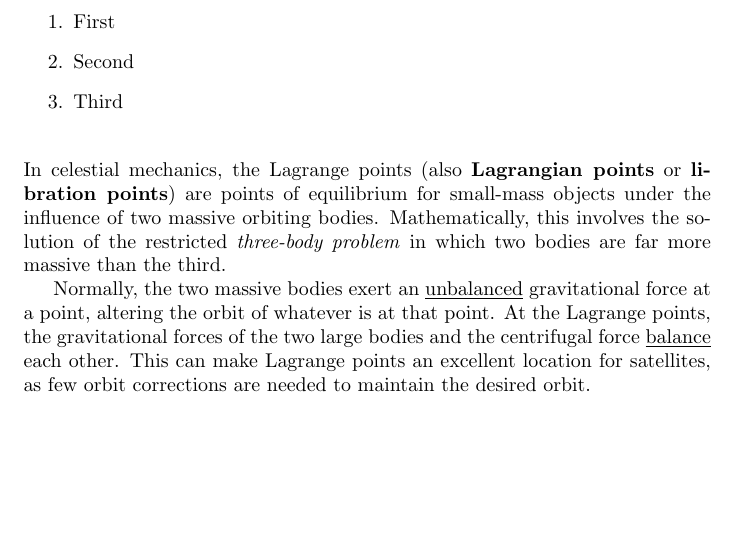
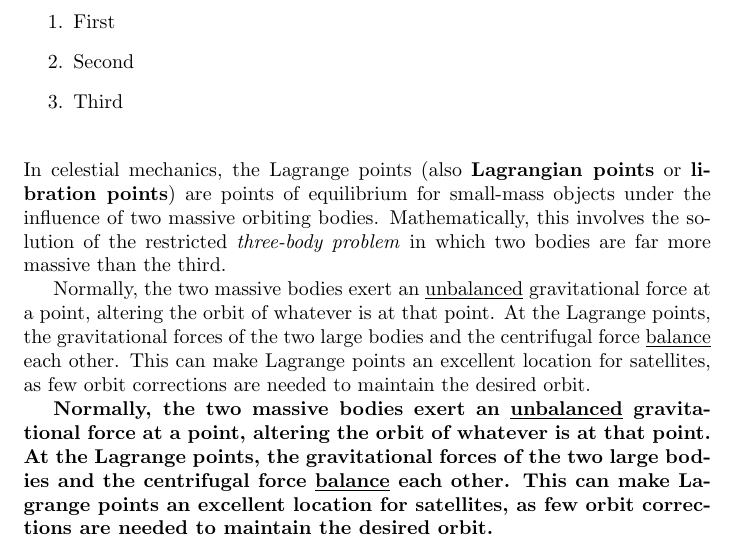
Before and after one commit to AGH-Narzedzia-Informatyczne-2022-2023/KSW3-latex, a LaTeX document (KSW3.tex, which reads chapters/chapter3_Artur_Sojka.tex): part of page 6 of 6, cut so that both start at the same text, the shorter picture padded with empty space. Compiled offline with pdfLaTeX.

Commit message:
Zmiany poza Overleaf'em

```diff
--- a/chapters/chapter3_Artur_Sojka.tex
+++ b/chapters/chapter3_Artur_Sojka.tex
@@ -38,3 +38,5 @@ An enumerated list.
 In celestial mechanics, the Lagrange points (also \textbf{Lagrangian points} or \textbf{libration points}) are points of equilibrium for small-mass objects under the influence of two massive orbiting bodies. Mathematically, this involves the solution of the restricted \emph{three-body problem} in which two bodies are far more massive than the third.
 
 Normally, the two massive bodies exert an \underline{unbalanced} gravitational force at a point, altering the orbit of whatever is at that point. At the Lagrange points, the gravitational forces of the two large bodies and the centrifugal force \underline{balance} each other. This can make Lagrange points an excellent location for satellites, as few orbit corrections are needed to maintain the desired orbit.
+
+\textbf{Normally, the two massive bodies exert an \underline{unbalanced} gravitational force at a point, altering the orbit of whatever is at that point. At the Lagrange points, the gravitational forces of the two large bodies and the centrifugal force \underline{balance} each other. This can make Lagrange points an excellent location for satellites, as few orbit corrections are needed to maintain the desired orbit.}
```
